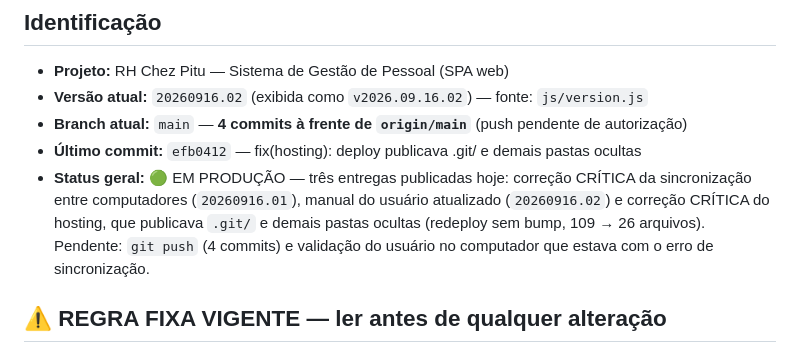
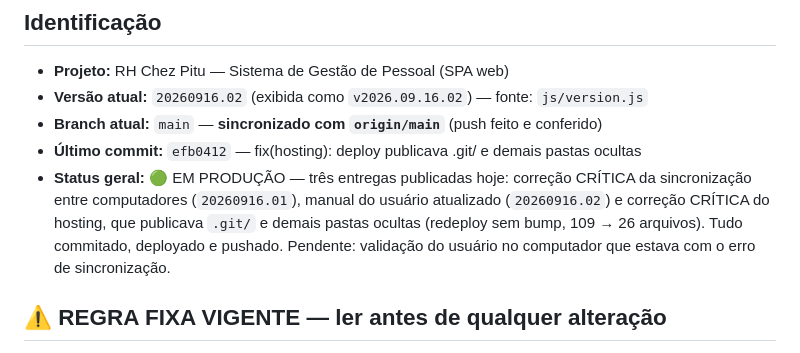
Before and after one commit to lucianocordeirolfc-boop/rh-chezpitu, a Markdown page: .claude/project-state.md, the part around the change. Drawn GitHub-style.

Commit message:
docs: estado vivo apos o push (main sincronizado com origin/main)
Co-Authored-By: Claude Opus 5 <noreply@anthropic.com>

```diff
--- a/.claude/project-state.md
+++ b/.claude/project-state.md
@@ -9,14 +9,14 @@
 
 - **Projeto:** RH Chez Pitu — Sistema de Gestão de Pessoal (SPA web)
 - **Versão atual:** `20260916.02` (exibida como `v2026.09.16.02`) — fonte: `js/version.js`
-- **Branch atual:** `main` — **4 commits à frente de `origin/main`** (push pendente de autorização)
+- **Branch atual:** `main` — **sincronizado com `origin/main`** (push feito e conferido)
 - **Último commit:** `efb0412` — fix(hosting): deploy publicava .git/ e demais pastas ocultas
 - **Status geral:** 🟢 EM PRODUÇÃO — três entregas publicadas hoje: correção
   CRÍTICA da sincronização entre computadores (`20260916.01`), manual do usuário
   atualizado (`20260916.02`) e correção CRÍTICA do hosting, que publicava `.git/`
-  e demais pastas ocultas (redeploy sem bump, 109 → 26 arquivos). Pendente:
-  `git push` (4 commits) e validação do usuário no computador que estava com o
-  erro de sincronização.
+  e demais pastas ocultas (redeploy sem bump, 109 → 26 arquivos). Tudo commitado,
+  deployado e pushado. Pendente: validação do usuário no computador que estava
+  com o erro de sincronização.
 
 ## ⚠️ REGRA FIXA VIGENTE — ler antes de qualquer alteração
 
```
